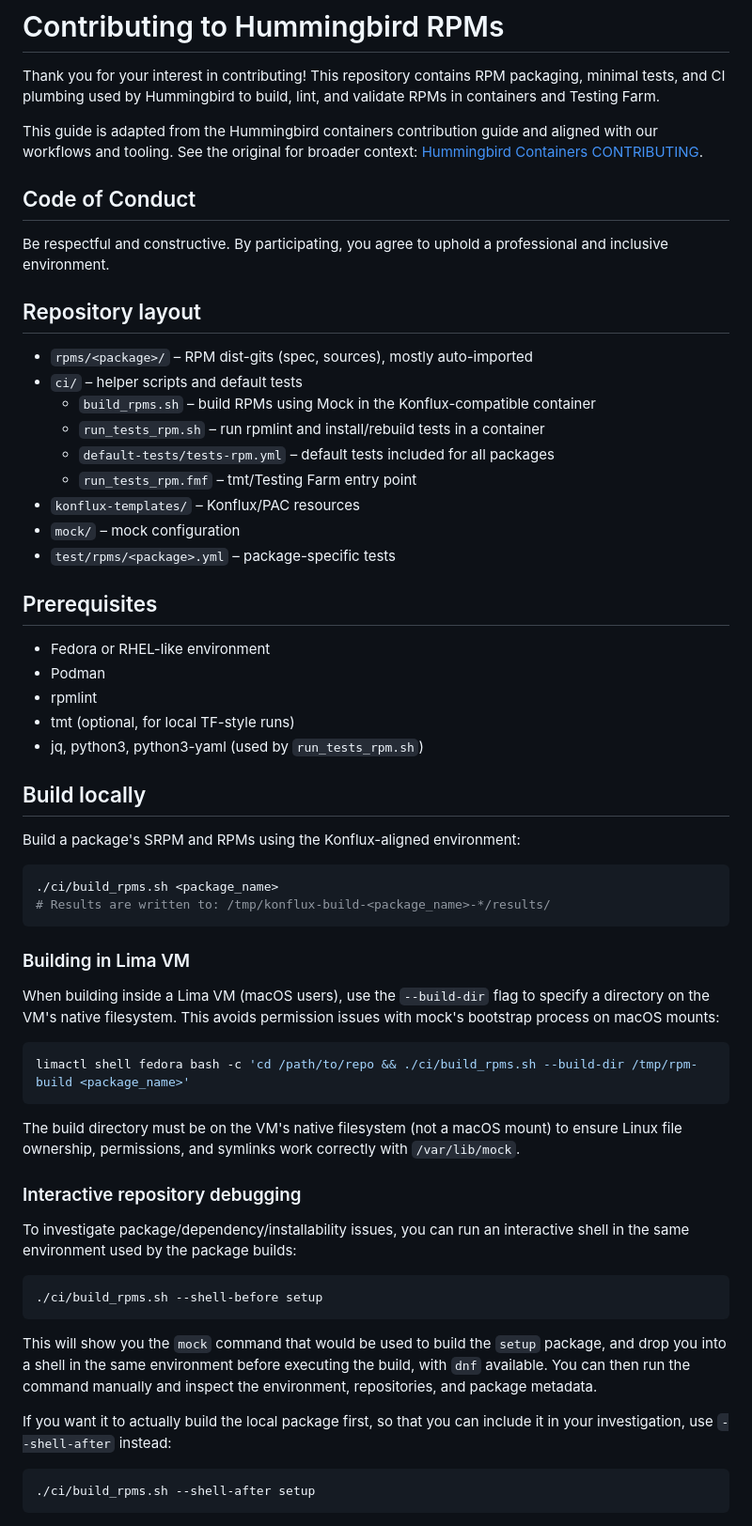
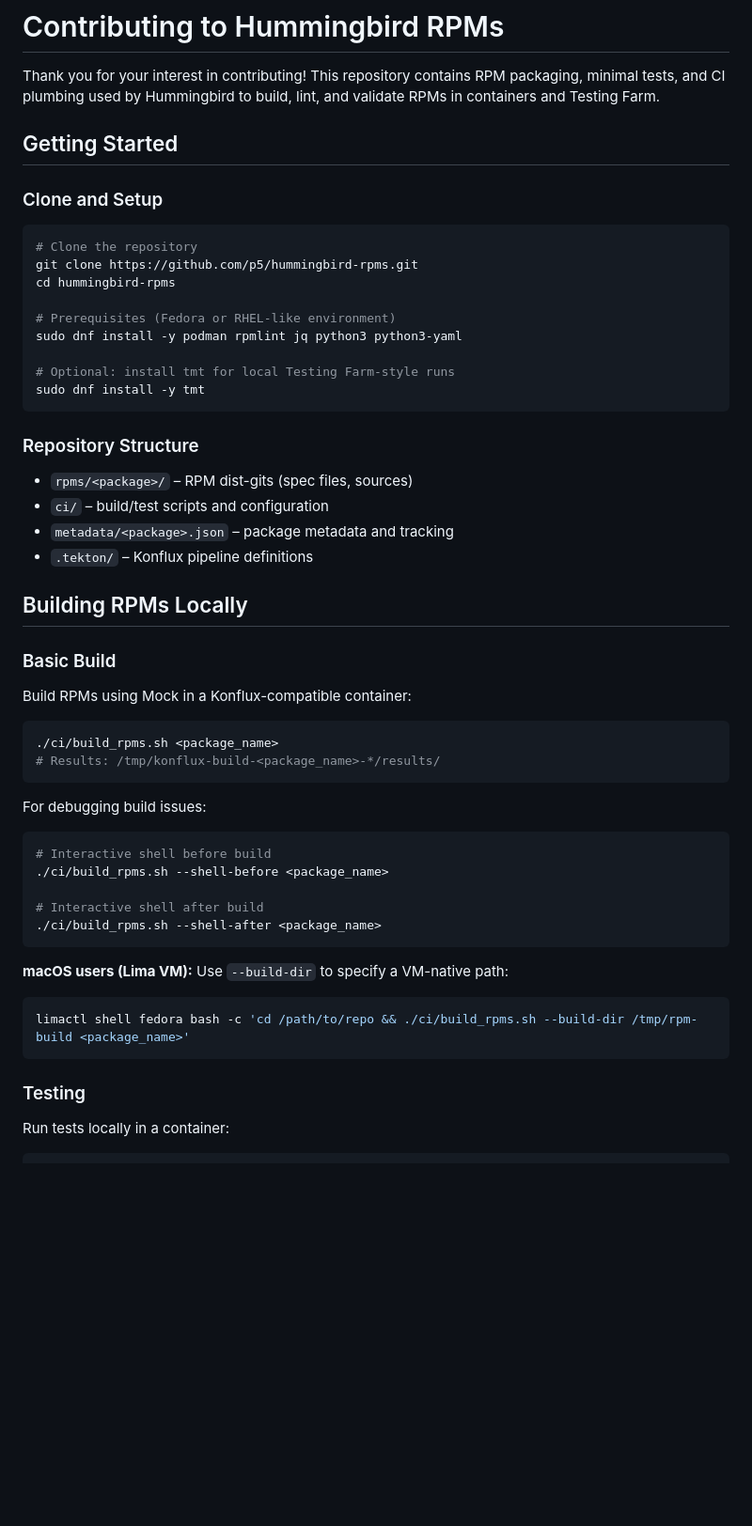
Before and after one commit to p5/hummingbird-rpms, a Markdown page: CONTRIBUTING.md, the part around one of its changes. Shown at 94% size. Drawn GitHub-style; blank space fills up the shorter version.

````diff
--- a/CONTRIBUTING.md
+++ b/CONTRIBUTING.md
@@ -2,68 +2,58 @@
 
 Thank you for your interest in contributing! This repository contains RPM packaging, minimal tests, and CI plumbing used by Hummingbird to build, lint, and validate RPMs in containers and Testing Farm.
 
-This guide is adapted from the Hummingbird containers contribution guide and aligned with our workflows and tooling. See the original for broader context: [Hummingbird Containers CONTRIBUTING](https://gitlab.com/redhat/hummingbird/containers/-/blob/main/CONTRIBUTING.md).
+## Getting Started
 
-## Code of Conduct
+### Clone and Setup
 
-Be respectful and constructive. By participating, you agree to uphold a professional and inclusive environment.
+```bash
+# Clone the repository
+git clone https://github.com/p5/hummingbird-rpms.git
+cd hummingbird-rpms
 
-## Repository layout
+# Prerequisites (Fedora or RHEL-like environment)
+sudo dnf install -y podman rpmlint jq python3 python3-yaml
 
-- `rpms/<package>/` – RPM dist-gits (spec, sources), mostly auto-imported
-- `ci/` – helper scripts and default tests
-  - `build_rpms.sh` – build RPMs using Mock in the Konflux-compatible container
-  - `run_tests_rpm.sh` – run rpmlint and install/rebuild tests in a container
-  - `default-tests/tests-rpm.yml` – default tests included for all packages
-  - `run_tests_rpm.fmf` – tmt/Testing Farm entry point
-- `konflux-templates/` – Konflux/PAC resources
-- `mock/` – mock configuration
-- `test/rpms/<package>.yml` – package-specific tests
+# Optional: install tmt for local Testing Farm-style runs
+sudo dnf install -y tmt
+```
 
-## Prerequisites
+### Repository Structure
 
-- Fedora or RHEL-like environment
-- Podman
-- rpmlint
-- tmt (optional, for local TF-style runs)
-- jq, python3, python3-yaml (used by `run_tests_rpm.sh`)
+- `rpms/<package>/` – RPM dist-gits (spec files, sources)
+- `ci/` – build/test scripts and configuration
+- `metadata/<package>.json` – package metadata and tracking
+- `.tekton/` – Konflux pipeline definitions
 
-## Build locally
+## Building RPMs Locally
 
-Build a package's SRPM and RPMs using the Konflux-aligned environment:
+### Basic Build
+
+Build RPMs using Mock in a Konflux-compatible container:
 
 ```bash
 ./ci/build_rpms.sh <package_name>
-# Results are written to: /tmp/konflux-build-<package_name>-*/results/
+# Results: /tmp/konflux-build-<package_name>-*/results/
 ```
 
-### Building in Lima VM
+For debugging build issues:
 
-When building inside a Lima VM (macOS users), use the `--build-dir` flag to specify a directory on the VM's native filesystem. This avoids permission issues with mock's bootstrap process on macOS mounts:
+```bash
+# Interactive shell before build
+./ci/build_rpms.sh --shell-before <package_name>
+
+# Interactive shell after build
+./ci/build_rpms.sh --shell-after <package_name>
+```
+
+**macOS users (Lima VM):** Use `--build-dir` to specify a VM-native path:
 
 ```bash
 limactl shell fedora bash -c 'cd /path/to/repo && ./ci/build_rpms.sh --build-dir /tmp/rpm-build <package_name>'
 ```
 
-The build directory must be on the VM's native filesystem (not a macOS mount) to ensure Linux file ownership, permissions, and symlinks work correctly with `/var/lib/mock`.
+### Testing
 
-### Interactive repository debugging
-
-To investigate package/dependency/installability issues, you can run an interactive shell in the same environment used by the package builds:
+Run tests locally in a container:
 
 ```bash
-./ci/build_rpms.sh --shell-before setup
-```
-
-This will show you the `mock` command that would be used to build the `setup`
-package, and drop you into a shell in the same environment before executing the
-build, with `dnf` available. You can then run the command manually and inspect
-the environment, repositories, and package metadata.
-
-If you want it to actually build the local package first, so that you can
-include it in your investigation, use `--shell-after` instead:
-
-```bash
-./ci/build_rpms.sh --shell-after setup
-```
-
````
Also changed, not shown: other parts of CONTRIBUTING.md (+82 -148 lines).
